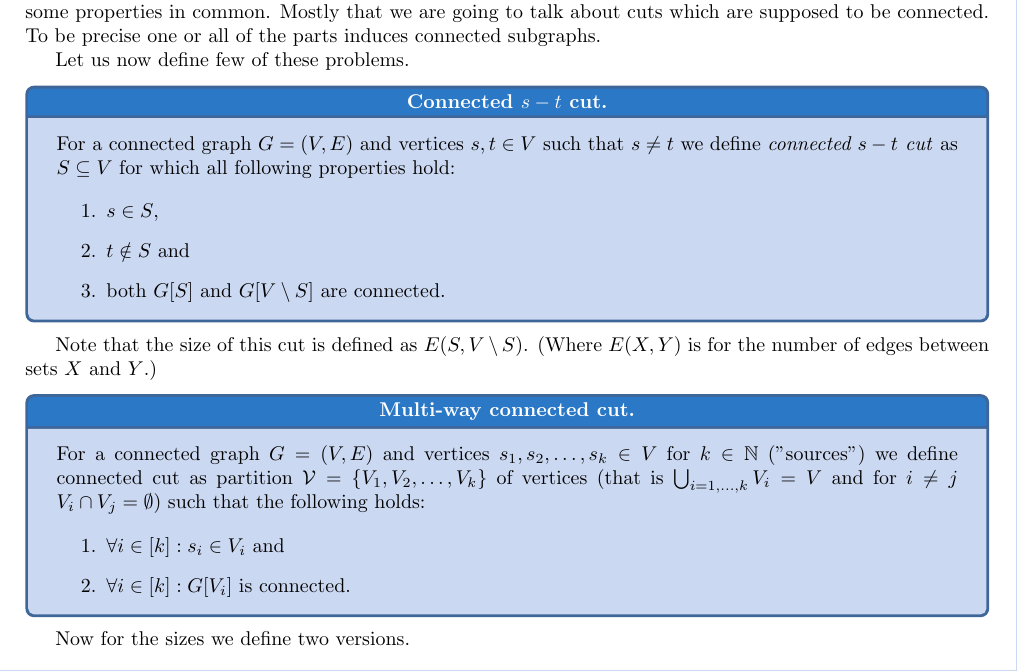
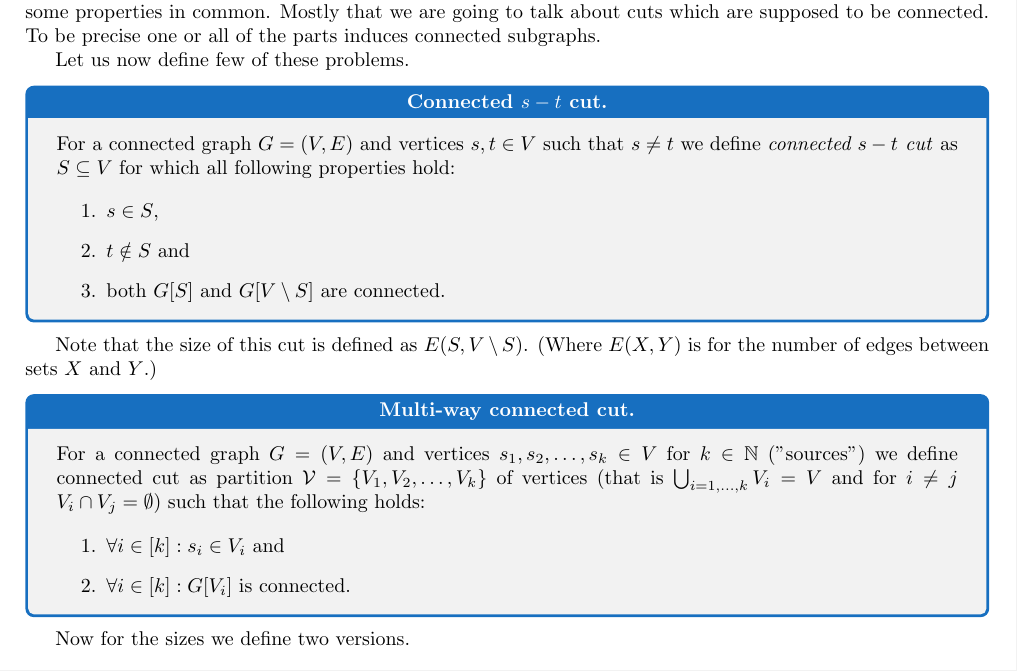
Before and after one commit to metury/thesis, a LaTeX document (notes/connected-cuts.tex): part of page 1 of 4, cut so that both start at the same text. Compiled offline with pdfLaTeX.

Commit message:
updated notes

```diff
--- a/notes/connected-cuts.tex
+++ b/notes/connected-cuts.tex
@@ -13,32 +13,28 @@
 \usepackage{tcolorbox}
 \usepackage{hyperref}
 
-\newtcolorbox{problem}[1]{colback=RoyalBlue!20!white,
-	colframe=RoyalBlue!70!black,
-	colbacktitle=RoyalBlue!90!white,
+\newtcolorbox{problem}[1]{
+	colframe=RoyalBlue,
 	fonttitle=\bfseries,
 	title={#1.},
 	center title}
 
-\newtcolorbox{observation}[1]{colback=RedOrange!20!white,
-	colframe=RedOrange!70!black,
-	colbacktitle=RedOrange!90!white,
+\newtcolorbox{observation}[1]{
+	colframe=RedOrange,
 	fonttitle=\bfseries,
 	title={#1.},
 	center title}
 
-\newtcolorbox{todo}{colback=Goldenrod!20!white,
-	colframe=Goldenrod!70!black,
-	colbacktitle=Goldenrod!90!white,
+\newtcolorbox{todo}{
+	colframe=Plum,
 	fonttitle=\bfseries,
-	title={\textcolor{black}{TODO}},
+	title={TODO},
 	center title}
 
-\newtcolorbox{defn}[1]{colback=Emerald!20!white,
-	colframe=Emerald!70!black,
-	colbacktitle=Emerald!90!white,
+\newtcolorbox{defn}[1]{
+	colframe=SeaGreen,
 	fonttitle=\bfseries,
-	title={\textcolor{black}{Definition (#1)}},
+	title={Definition (#1)},
 	center title}
 
 \title{Notes on connected cuts}
```
Also changed, not shown: notes/connected-cuts.tex (1 more changed lines).
